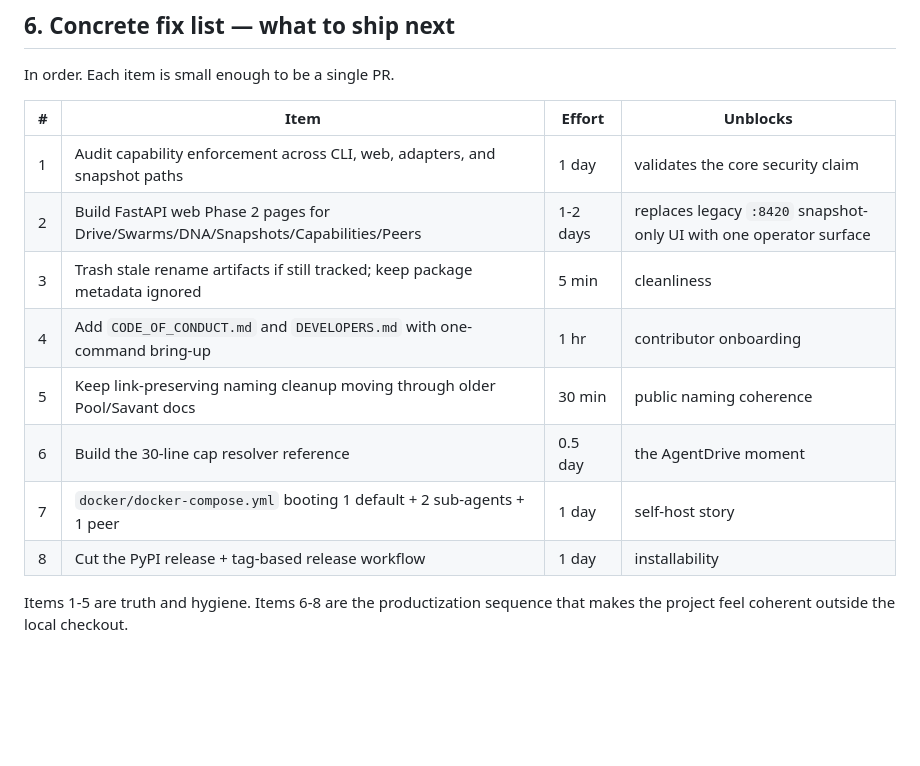
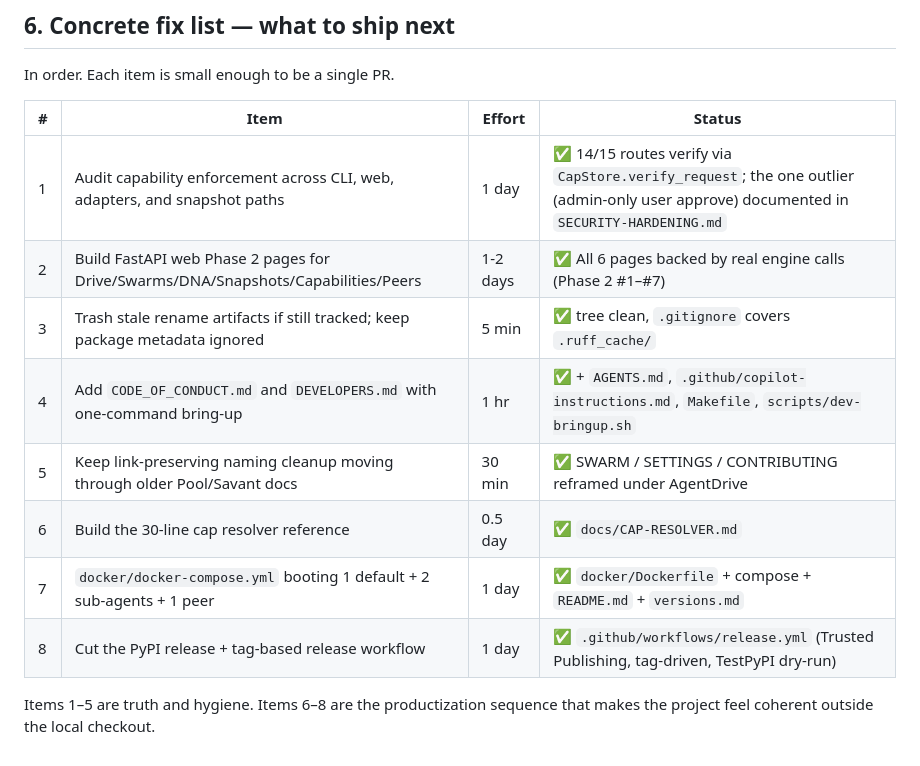
Before and after one commit to PabloTheThinker/AgentDrive, a Markdown page: docs/AGENTDRIVE-PROGRESS.md, the part around the change. Drawn GitHub-style; blank space fills up the shorter version.

Commit message:
docs(progress): mark fix-list #1–#8 shipped
The 8-item productization sequence from this document is now live.
Each item links to the artifact that closed it.

Co-Authored-By: Claude Opus 4.7 <noreply@anthropic.com>

```diff
--- a/docs/AGENTDRIVE-PROGRESS.md
+++ b/docs/AGENTDRIVE-PROGRESS.md
@@ -136,15 +136,15 @@ That artifact — a short, readable, end-to-end cap resolver — is the thing th
 
 In order. Each item is small enough to be a single PR.
 
-| # | Item | Effort | Unblocks |
+| # | Item | Effort | Status |
 |---|---|---|---|
-| 1 | Audit capability enforcement across CLI, web, adapters, and snapshot paths | 1 day | validates the core security claim |
-| 2 | Build FastAPI web Phase 2 pages for Drive/Swarms/DNA/Snapshots/Capabilities/Peers | 1-2 days | replaces legacy `:8420` snapshot-only UI with one operator surface |
-| 3 | Trash stale rename artifacts if still tracked; keep package metadata ignored | 5 min | cleanliness |
-| 4 | Add `CODE_OF_CONDUCT.md` and `DEVELOPERS.md` with one-command bring-up | 1 hr | contributor onboarding |
-| 5 | Keep link-preserving naming cleanup moving through older Pool/Savant docs | 30 min | public naming coherence |
-| 6 | Build the 30-line cap resolver reference | 0.5 day | the AgentDrive moment |
-| 7 | `docker/docker-compose.yml` booting 1 default + 2 sub-agents + 1 peer | 1 day | self-host story |
-| 8 | Cut the PyPI release + tag-based release workflow | 1 day | installability |
+| 1 | Audit capability enforcement across CLI, web, adapters, and snapshot paths | 1 day | ✅ 14/15 routes verify via `CapStore.verify_request`; the one outlier (admin-only user approve) documented in `SECURITY-HARDENING.md` |
+| 2 | Build FastAPI web Phase 2 pages for Drive/Swarms/DNA/Snapshots/Capabilities/Peers | 1-2 days | ✅ All 6 pages backed by real engine calls (Phase 2 #1–#7) |
+| 3 | Trash stale rename artifacts if still tracked; keep package metadata ignored | 5 min | ✅ tree clean, `.gitignore` covers `.ruff_cache/` |
+| 4 | Add `CODE_OF_CONDUCT.md` and `DEVELOPERS.md` with one-command bring-up | 1 hr | ✅ + `AGENTS.md`, `.github/copilot-instructions.md`, `Makefile`, `scripts/dev-bringup.sh` |
+| 5 | Keep link-preserving naming cleanup moving through older Pool/Savant docs | 30 min | ✅ SWARM / SETTINGS / CONTRIBUTING reframed under AgentDrive |
+| 6 | Build the 30-line cap resolver reference | 0.5 day | ✅ `docs/CAP-RESOLVER.md` |
+| 7 | `docker/docker-compose.yml` booting 1 default + 2 sub-agents + 1 peer | 1 day | ✅ `docker/Dockerfile` + compose + `README.md` + `versions.md` |
+| 8 | Cut the PyPI release + tag-based release workflow | 1 day | ✅ `.github/workflows/release.yml` (Trusted Publishing, tag-driven, TestPyPI dry-run) |
 
-Items 1-5 are truth and hygiene. Items 6-8 are the productization sequence that makes the project feel coherent outside the local checkout.
+Items 1–5 are truth and hygiene. Items 6–8 are the productization sequence that makes the project feel coherent outside the local checkout.
```
